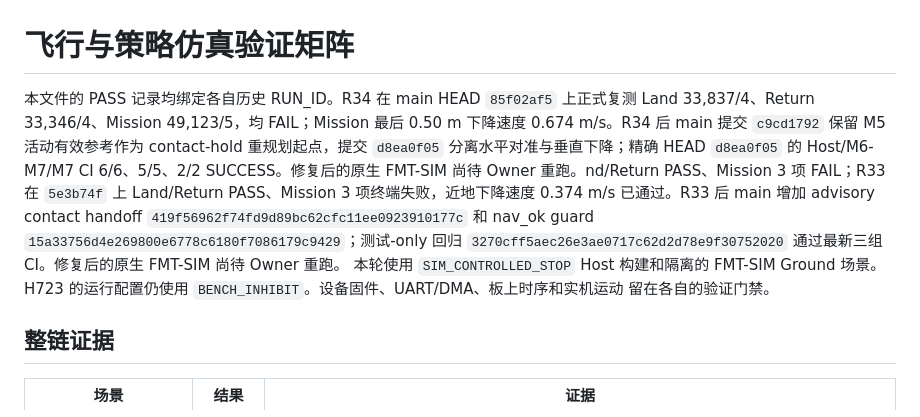
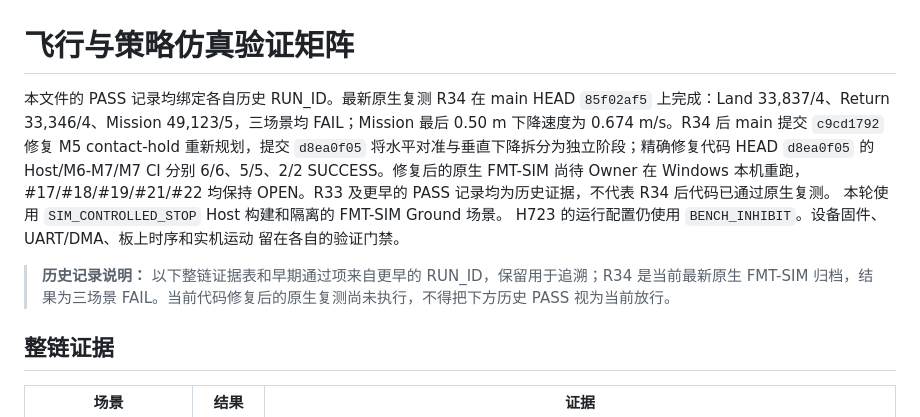
Before and after one commit to hujunjie-hub/Flight, a Markdown page: doc/simulation/FLIGHT_LOGIC_MATRIX.md, the part around the change. GitHub-like rendering.

```diff
--- a/doc/simulation/FLIGHT_LOGIC_MATRIX.md
+++ b/doc/simulation/FLIGHT_LOGIC_MATRIX.md
@@ -1,9 +1,11 @@
 # 飞行与策略仿真验证矩阵
 
-本文件的 PASS 记录均绑定各自历史 RUN_ID。R34 在 main HEAD `85f02af5` 上正式复测 Land 33,837/4、Return 33,346/4、Mission 49,123/5，均 FAIL；Mission 最后 0.50 m 下降速度 0.674 m/s。R34 后 main 提交 `c9cd1792` 保留 M5 活动有效参考作为 contact-hold 重规划起点，提交 `d8ea0f05` 分离水平对准与垂直下降；精确 HEAD `d8ea0f05` 的 Host/M6-M7/M7 CI 6/6、5/5、2/2 SUCCESS。修复后的原生 FMT-SIM 尚待 Owner 重跑。nd/Return PASS、Mission 3 项 FAIL；R33 在 `5e3b74f` 上 Land/Return PASS、Mission 3 项终端失败，近地下降速度 0.374 m/s 已通过。R33 后 main 增加 advisory contact handoff `419f56962f74fd9d89bc62cfc11ee0923910177c` 和 nav_ok guard `15a33756d4e269800e6778c6180f7086179c9429`；测试-only 回归 `3270cff5aec26e3ae0717c62d2d78e9f30752020` 通过最新三组 CI。修复后的原生 FMT-SIM 尚待 Owner 重跑。
+本文件的 PASS 记录均绑定各自历史 RUN_ID。最新原生复测 R34 在 main HEAD `85f02af5` 上完成：Land 33,837/4、Return 33,346/4、Mission 49,123/5，三场景均 FAIL；Mission 最后 0.50 m 下降速度为 0.674 m/s。R34 后 main 提交 `c9cd1792` 修复 M5 contact-hold 重新规划，提交 `d8ea0f05` 将水平对准与垂直下降拆分为独立阶段；精确修复代码 HEAD `d8ea0f05` 的 Host/M6-M7/M7 CI 分别 6/6、5/5、2/2 SUCCESS。修复后的原生 FMT-SIM 尚待 Owner 在 Windows 本机重跑，#17/#18/#19/#21/#22 均保持 OPEN。R33 及更早的 PASS 记录均为历史证据，不代表 R34 后代码已通过原生复测。
 本轮使用 `SIM_CONTROLLED_STOP` Host 构建和隔离的 FMT-SIM Ground 场景。
 H723 的运行配置仍使用 `BENCH_INHIBIT`。设备固件、UART/DMA、板上时序和实机运动
 留在各自的验证门禁。
+
+> **历史记录说明：** 以下整链证据表和早期通过项来自更早的 RUN_ID，保留用于追溯；R34 是当前最新原生 FMT-SIM 归档，结果为三场景 FAIL。当前代码修复后的原生复测尚未执行，不得把下方历史 PASS 视为当前放行。
 
 ## 整链证据
 
```
Also changed, not shown: spec/quality/BLOCKER_BOARD.md (+5 -5 lines).
